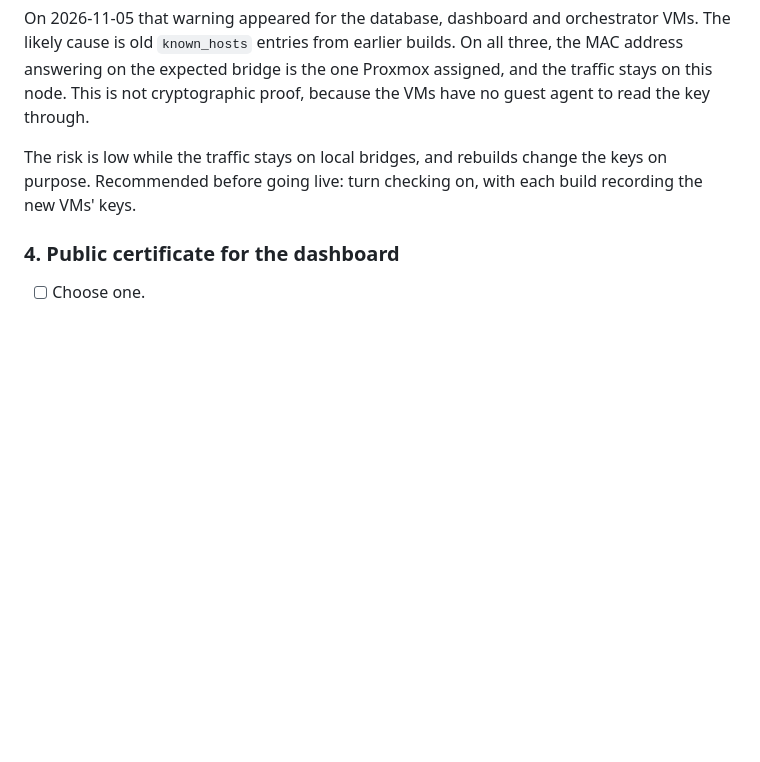
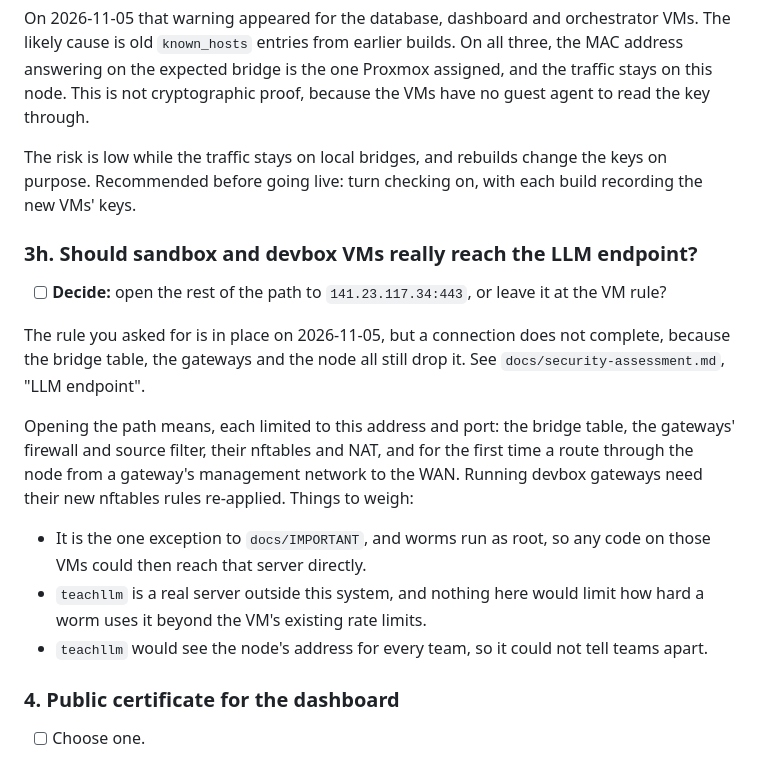
Before and after one commit to j-moeller/worms, a Markdown page: docs/check-with-user.md, the part around the change. Rendered like a GitHub page; blank space fills up the shorter version.

```diff
--- a/docs/check-with-user.md
+++ b/docs/check-with-user.md
@@ -108,6 +108,18 @@ On 2026-11-05 that warning appeared for the database, dashboard and orchestrator
 
 The risk is low while the traffic stays on local bridges, and rebuilds change the keys on purpose. Recommended before going live: turn checking on, with each build recording the new VMs' keys.
 
+### 3h. Should sandbox and devbox VMs really reach the LLM endpoint?
+
+- [ ] **Decide:** open the rest of the path to `141.23.117.34:443`, or leave it at the VM rule?
+
+The rule you asked for is in place on 2026-11-05, but a connection does not complete, because the bridge table, the gateways and the node all still drop it. See `docs/security-assessment.md`, "LLM endpoint".
+
+Opening the path means, each limited to this address and port: the bridge table, the gateways' firewall and source filter, their nftables and NAT, and for the first time a route through the node from a gateway's management network to the WAN. Running devbox gateways need their new nftables rules re-applied. Things to weigh:
+
+- It is the one exception to `docs/IMPORTANT`, and worms run as root, so any code on those VMs could then reach that server directly.
+- `teachllm` is a real server outside this system, and nothing here would limit how hard a worm uses it beyond the VM's existing rate limits.
+- `teachllm` would see the node's address for every team, so it could not tell teams apart.
+
 ### 4. Public certificate for the dashboard
 
 - [ ] Choose one.
```
Also changed, not shown: docs/progress-setup-infrastructure.md (+2 -0 lines), docs/security-assessment.md (+26 -0 lines).
